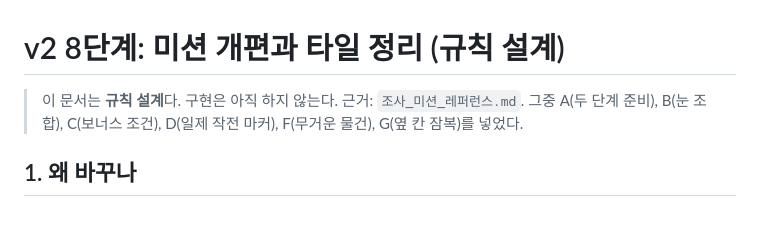
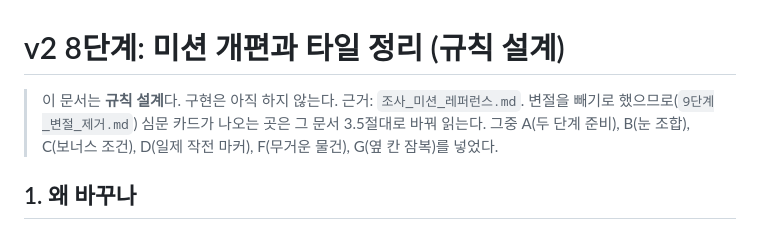
Before and after one commit to yong124/gyeolsa, a Markdown page: v2_구현/8단계_미션_타일.md, the part around the change. Drawn GitHub-style.

```diff
--- a/v2_구현/8단계_미션_타일.md
+++ b/v2_구현/8단계_미션_타일.md
@@ -1,7 +1,7 @@
 # v2 8단계: 미션 개편과 타일 정리 (규칙 설계)
 
 > 이 문서는 **규칙 설계**다. 구현은 아직 하지 않는다.
-> 근거: `조사_미션_레퍼런스.md`. 그중 A(두 단계 준비), B(눈 조합), C(보너스 조건), D(일제 작전 마커), F(무거운 물건), G(옆 칸 잠복)를 넣었다.
+> 근거: `조사_미션_레퍼런스.md`. 변절을 빼기로 했으므로(`9단계_변절_제거.md`) 심문 카드가 나오는 곳은 그 문서 3.5절대로 바꿔 읽는다. 그중 A(두 단계 준비), B(눈 조합), C(보너스 조건), D(일제 작전 마커), F(무거운 물건), G(옆 칸 잠복)를 넣었다.
 
 ## 1. 왜 바꾸나
 
```
Also changed, not shown: v2_구현/9단계_변절_제거.md (added, +85 -0 lines).
